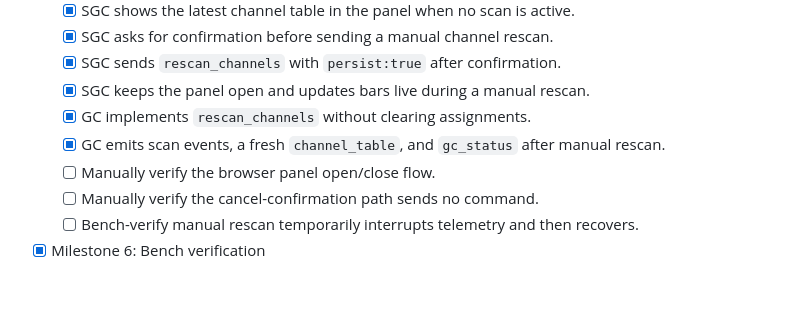
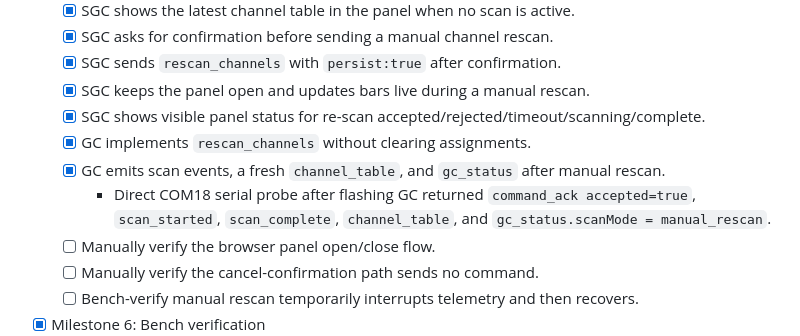
Before and after one commit to omrijsharon/swarm_ground_control, a Markdown page: live-drone-position_plan/06_gc_lifecycle_spectrum_plan.md, the part around the change. GitHub-like rendering; blank space fills up the shorter version.

Commit message:
Record spectrum rescan verification

```diff
--- a/live-drone-position_plan/06_gc_lifecycle_spectrum_plan.md
+++ b/live-drone-position_plan/06_gc_lifecycle_spectrum_plan.md
@@ -89,8 +89,10 @@ This feature spans firmware, serial JSON, and SGC UI. Keep the detailed implemen
   - [x] SGC asks for confirmation before sending a manual channel rescan.
   - [x] SGC sends `rescan_channels` with `persist:true` after confirmation.
   - [x] SGC keeps the panel open and updates bars live during a manual rescan.
+  - [x] SGC shows visible panel status for re-scan accepted/rejected/timeout/scanning/complete.
   - [x] GC implements `rescan_channels` without clearing assignments.
   - [x] GC emits scan events, a fresh `channel_table`, and `gc_status` after manual rescan.
+    - Direct COM18 serial probe after flashing GC returned `command_ack accepted=true`, `scan_started`, `scan_complete`, `channel_table`, and `gc_status.scanMode = manual_rescan`.
   - [ ] Manually verify the browser panel open/close flow.
   - [ ] Manually verify the cancel-confirmation path sends no command.
   - [ ] Bench-verify manual rescan temporarily interrupts telemetry and then recovers.
```
Also changed, not shown: live-drone-position_plan/04_sgc_side.md (+1 -0 lines).
